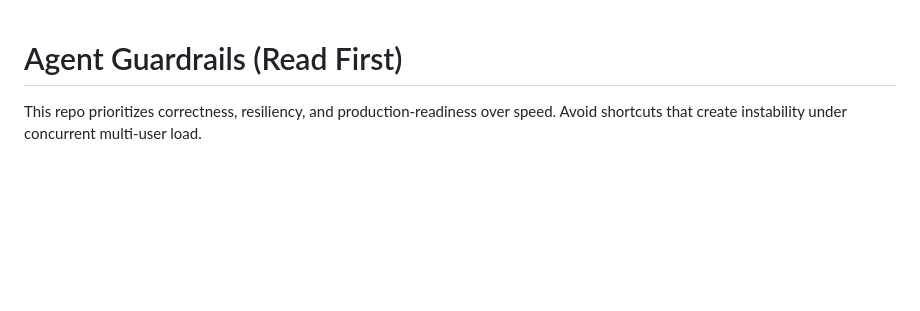
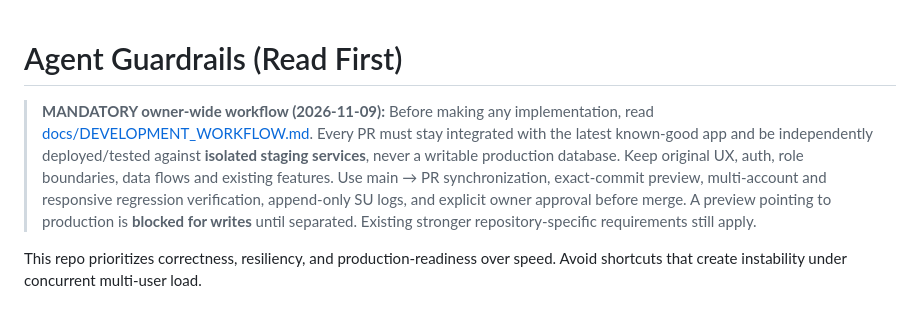
Before and after one commit to JLifeOne/Smart-Shopper, a Markdown page: AGENTS.md, the part around the change. Drawn GitHub-style; blank space fills up the shorter version.

Commit message:
docs(agents): add mandatory isolated staging and connected PR gate

```diff
--- a/AGENTS.md
+++ b/AGENTS.md
@@ -1,4 +1,7 @@
 # Agent Guardrails (Read First)
+
+> **MANDATORY owner-wide workflow (2026-11-09):** Before making any implementation, read [docs/DEVELOPMENT_WORKFLOW.md](docs/DEVELOPMENT_WORKFLOW.md). Every PR must stay integrated with the latest known-good app and be independently deployed/tested against **isolated staging services**, never a writable production database. Keep original UX, auth, role boundaries, data flows and existing features. Use main → PR synchronization, exact-commit preview, multi-account and responsive regression verification, append-only SU logs, and explicit owner approval before merge. A preview pointing to production is **blocked for writes** until separated. Existing stronger repository-specific requirements still apply.
+
 
 This repo prioritizes correctness, resiliency, and production-readiness over speed. Avoid shortcuts that create instability under concurrent multi-user load.
 
```
